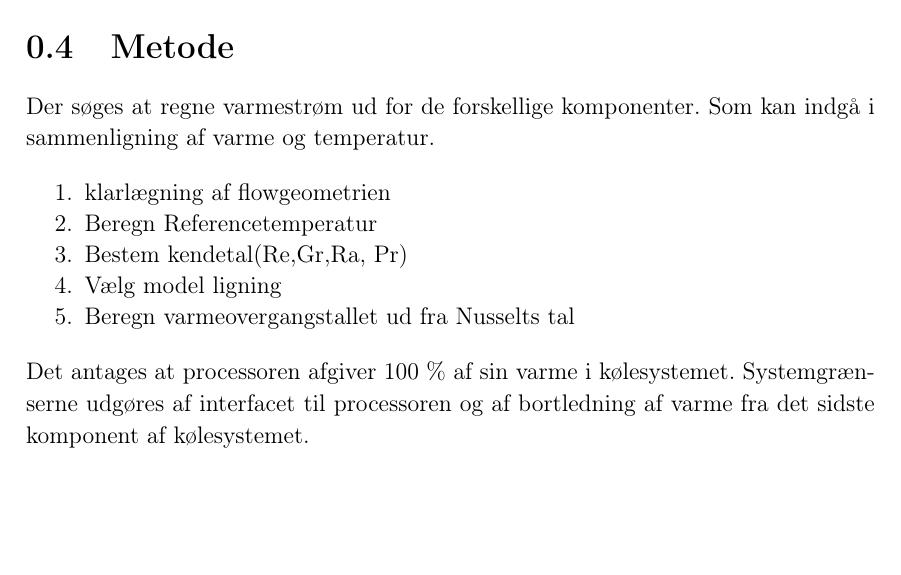
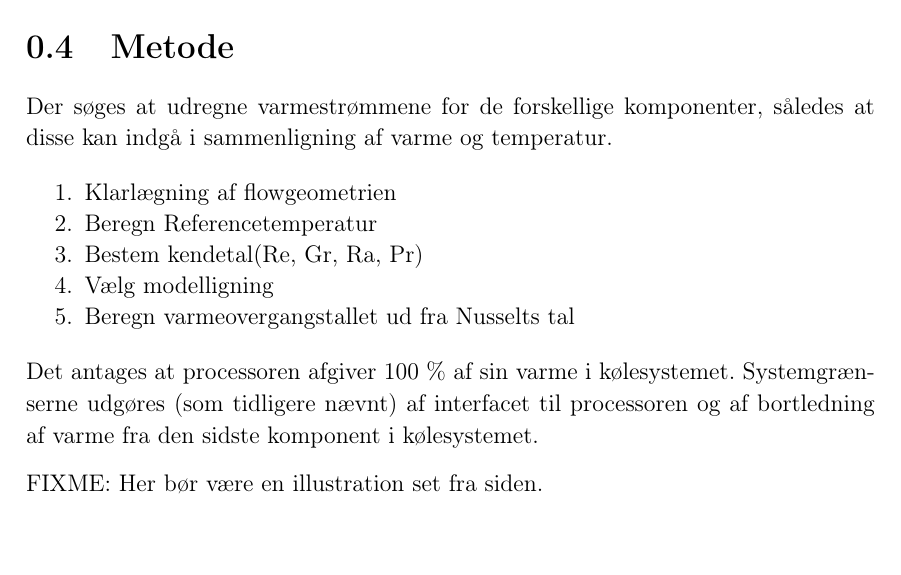
Before and after one commit to ninjaturtle/silver-engine, a LaTeX book (Latex/master.tex, which reads Latex/teknisk/metode.tex): part of page 6 of 10, cut so that both start at the same text. Compiled offline with pdfLaTeX.

Commit message:
Nitpicks (2017-04-30T14:22)

```diff
--- a/Latex/teknisk/metode.tex
+++ b/Latex/teknisk/metode.tex
@@ -1,15 +1,17 @@
 \section{Metode}
 
-Der søges at regne varmestrøm ud for de forskellige komponenter. Som kan indgå i sammenligning af varme og temperatur.
+Der søges at udregne varmestrømmene for de forskellige komponenter, således at disse kan indgå i sammenligning af varme og temperatur.
 
 \begin{enumerate}
-	\item klarlægning af flowgeometrien
+	\item Klarlægning af flowgeometrien
 	\item Beregn Referencetemperatur
-	\item Bestem kendetal(Re,Gr,Ra, Pr)
-	\item Vælg model ligning
+	\item Bestem kendetal(Re, Gr, Ra, Pr)
+	\item Vælg modelligning
 	\item Beregn varmeovergangstallet ud fra Nusselts tal
 \end{enumerate}
 
 Det antages at processoren afgiver 100 \% af sin varme i kølesystemet.
-Systemgrænserne udgøres af interfacet til processoren og af bortledning af varme fra det sidste komponent af kølesystemet.
+Systemgrænserne udgøres (som tidligere nævnt) af interfacet til processoren og af bortledning af varme fra den sidste komponent i kølesystemet.
 %Vi vil søge at sammenligne den effekt de respektive komponenter bortleder for at kunne sætte et udtryk op for hvor meget strøm Processoren kan afsætte.
+
+FIXME: Her bør være en illustration set fra siden.
```
